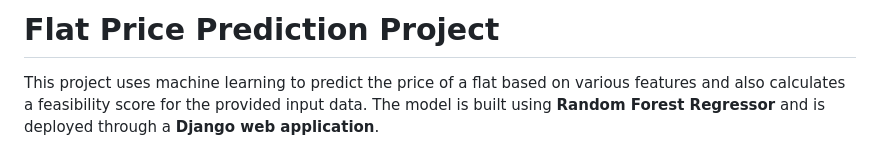
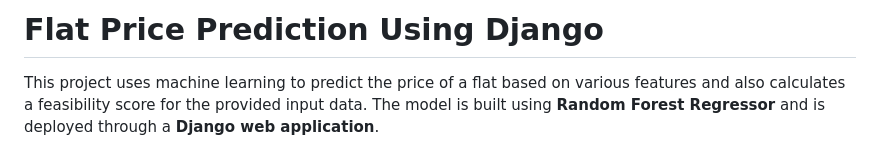
Before and after one commit to mandalfy/flat_price_, a Markdown page: README.md, the part around the change. Rendered like a GitHub page.

```diff
--- a/README.md
+++ b/README.md
@@ -1,4 +1,4 @@
-# Flat Price Prediction Project
+# Flat Price Prediction Using Django
 
 This project uses machine learning to predict the price of a flat based on various features and also calculates a feasibility score for the provided input data. The model is built using **Random Forest Regressor** and is deployed through a **Django web application**.
 
```
